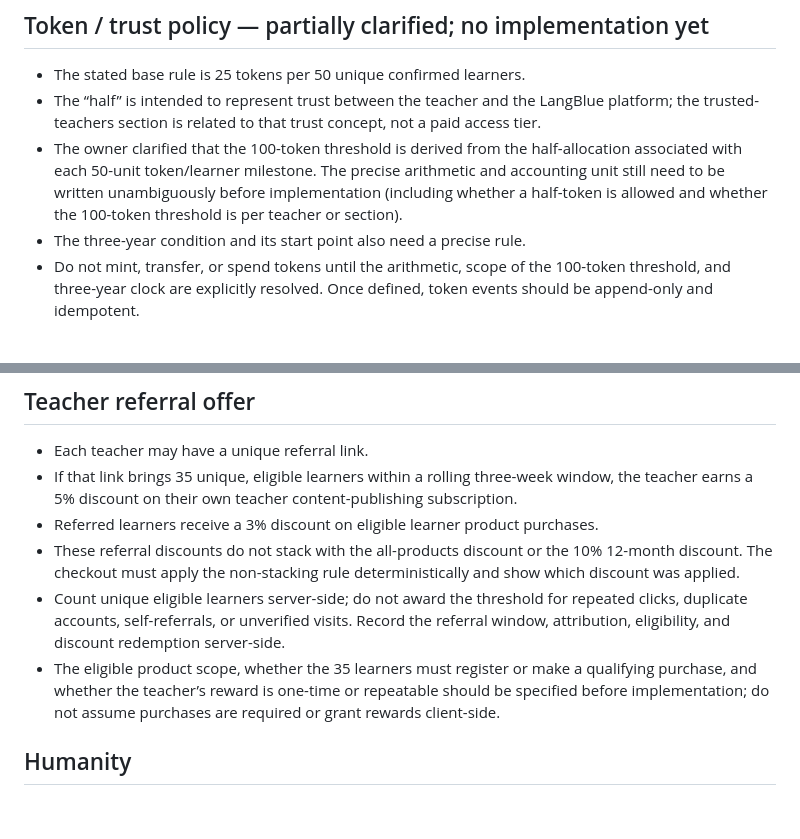
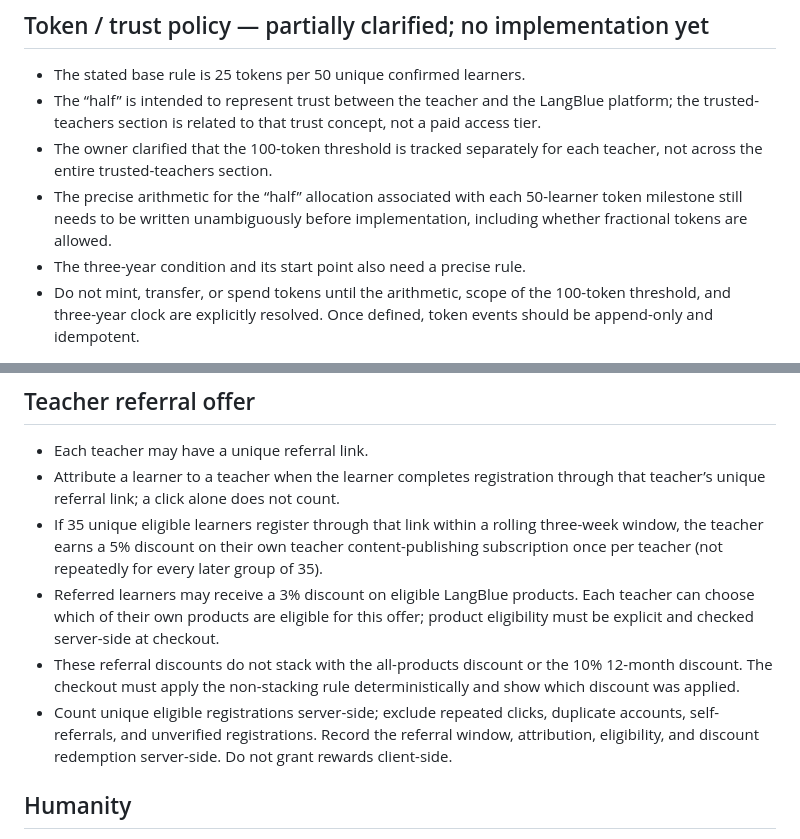
Before and after one commit to LNGBL/LNGBL.github.io, a Markdown page: docs/teacher-network-product-spec.md, 2 parts joined by grey strips. Drawn GitHub-style; blank space fills up the shorter version.

Commit message:
Clarify teacher referral and token scope rules

```diff
--- a/docs/teacher-network-product-spec.md
+++ b/docs/teacher-network-product-spec.md
@@ -50,7 +50,8 @@ Use aggregate confirmed learner count, verified satisfaction, valid teaching hou
 ## Token / trust policy — partially clarified; no implementation yet
 - The stated base rule is 25 tokens per 50 unique confirmed learners.
 - The “half” is intended to represent trust between the teacher and the LangBlue platform; the trusted-teachers section is related to that trust concept, not a paid access tier.
-- The owner clarified that the 100-token threshold is derived from the half-allocation associated with each 50-unit token/learner milestone. The precise arithmetic and accounting unit still need to be written unambiguously before implementation (including whether a half-token is allowed and whether the 100-token threshold is per teacher or section).
+- The owner clarified that the 100-token threshold is tracked separately for each teacher, not across the entire trusted-teachers section.
+- The precise arithmetic for the “half” allocation associated with each 50-learner token milestone still needs to be written unambiguously before implementation, including whether fractional tokens are allowed.
 - The three-year condition and its start point also need a precise rule.
 - Do not mint, transfer, or spend tokens until the arithmetic, scope of the 100-token threshold, and three-year clock are explicitly resolved. Once defined, token events should be append-only and idempotent.
 
@@ -74,11 +75,11 @@ Add the teacher-introduction / teacher-directory section between “About LangBl
 
 ## Teacher referral offer
 - Each teacher may have a unique referral link.
-- If that link brings 35 unique, eligible learners within a rolling three-week window, the teacher earns a 5% discount on their own teacher content-publishing subscription.
-- Referred learners receive a 3% discount on eligible learner product purchases.
+- Attribute a learner to a teacher when the learner completes registration through that teacher’s unique referral link; a click alone does not count.
+- If 35 unique eligible learners register through that link within a rolling three-week window, the teacher earns a 5% discount on their own teacher content-publishing subscription once per teacher (not repeatedly for every later group of 35).
+- Referred learners may receive a 3% discount on eligible LangBlue products. Each teacher can choose which of their own products are eligible for this offer; product eligibility must be explicit and checked server-side at checkout.
 - These referral discounts do not stack with the all-products discount or the 10% 12-month discount. The checkout must apply the non-stacking rule deterministically and show which discount was applied.
-- Count unique eligible learners server-side; do not award the threshold for repeated clicks, duplicate accounts, self-referrals, or unverified visits. Record the referral window, attribution, eligibility, and discount redemption server-side.
-- The eligible product scope, whether the 35 learners must register or make a qualifying purchase, and whether the teacher’s reward is one-time or repeatable should be specified before implementation; do not assume purchases are required or grant rewards client-side.
+- Count unique eligible registrations server-side; exclude repeated clicks, duplicate accounts, self-referrals, and unverified registrations. Record the referral window, attribution, eligibility, and discount redemption server-side. Do not grant rewards client-side.
 
 ## Humanity
 The verified-institutions directory is out of scope for now. Do not create or show a Humanity institutions section until the owner provides the institutions to list.
```
